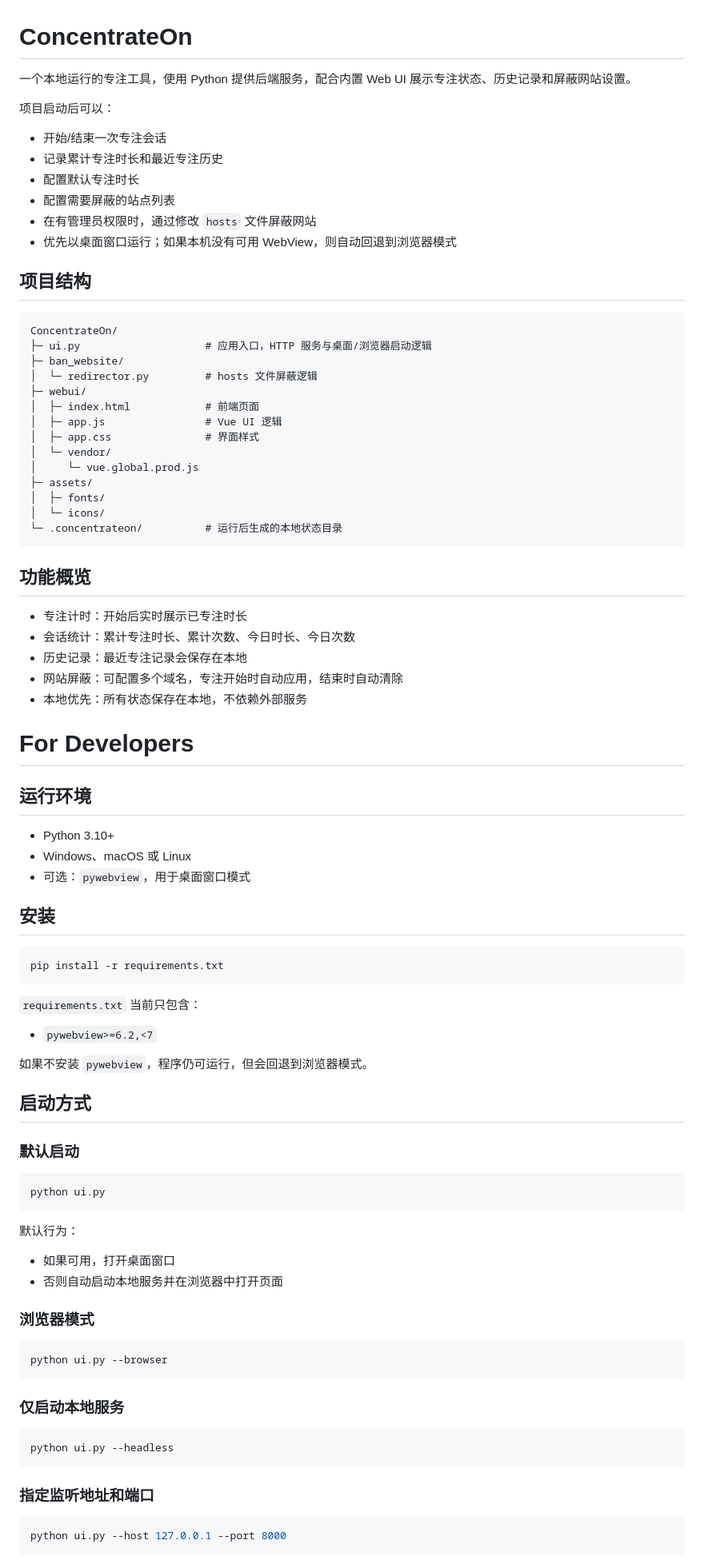
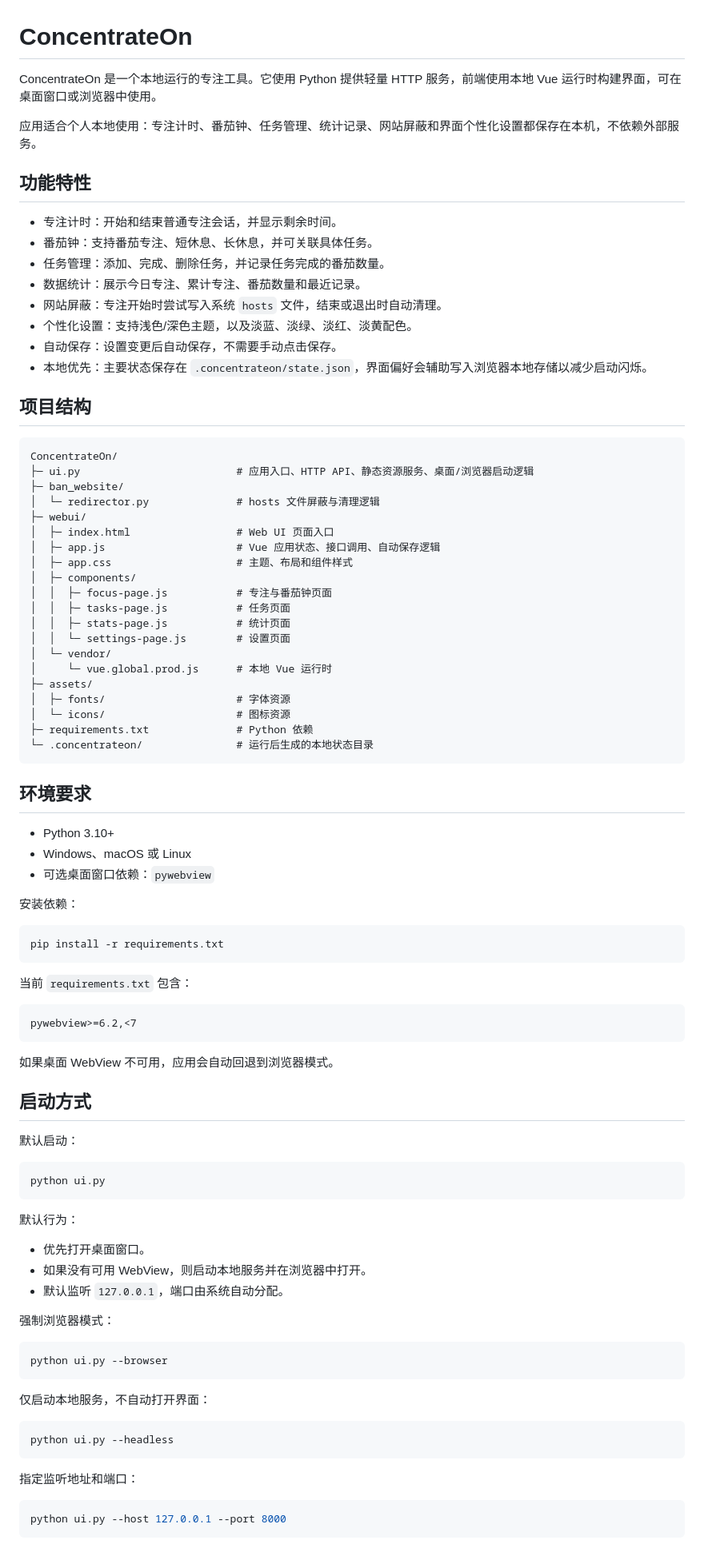
Before and after one commit to layabubing/Concentrate-On, a Markdown page: README.md, the part around one of its changes. Shown at 80% size. Drawn GitHub-style.

````diff
--- a/README.md
+++ b/README.md
@@ -1,66 +1,68 @@
 # ConcentrateOn
 
-一个本地运行的专注工具，使用 Python 提供后端服务，配合内置 Web UI 展示专注状态、历史记录和屏蔽网站设置。
+ConcentrateOn 是一个本地运行的专注工具。它使用 Python 提供轻量 HTTP 服务，前端使用本地 Vue 运行时构建界面，可在桌面窗口或浏览器中使用。
 
-项目启动后可以：
+应用适合个人本地使用：专注计时、番茄钟、任务管理、统计记录、网站屏蔽和界面个性化设置都保存在本机，不依赖外部服务。
 
-- 开始/结束一次专注会话
-- 记录累计专注时长和最近专注历史
-- 配置默认专注时长
-- 配置需要屏蔽的站点列表
-- 在有管理员权限时，通过修改 `hosts` 文件屏蔽网站
-- 优先以桌面窗口运行；如果本机没有可用 WebView，则自动回退到浏览器模式
+## 功能特性
+
+- 专注计时：开始和结束普通专注会话，并显示剩余时间。
+- 番茄钟：支持番茄专注、短休息、长休息，并可关联具体任务。
+- 任务管理：添加、完成、删除任务，并记录任务完成的番茄数量。
+- 数据统计：展示今日专注、累计专注、番茄数量和最近记录。
+- 网站屏蔽：专注开始时尝试写入系统 `hosts` 文件，结束或退出时自动清理。
+- 个性化设置：支持浅色/深色主题，以及淡蓝、淡绿、淡红、淡黄配色。
+- 自动保存：设置变更后自动保存，不需要手动点击保存。
+- 本地优先：主要状态保存在 `.concentrateon/state.json`，界面偏好会辅助写入浏览器本地存储以减少启动闪烁。
 
 ## 项目结构
 
 ```text
 ConcentrateOn/
-├─ ui.py                    # 应用入口，HTTP 服务与桌面/浏览器启动逻辑
+├─ ui.py                         # 应用入口、HTTP API、静态资源服务、桌面/浏览器启动逻辑
 ├─ ban_website/
-│  └─ redirector.py         # hosts 文件屏蔽逻辑
+│  └─ redirector.py              # hosts 文件屏蔽与清理逻辑
 ├─ webui/
-│  ├─ index.html            # 前端页面
-│  ├─ app.js                # Vue UI 逻辑
-│  ├─ app.css               # 界面样式
+│  ├─ index.html                 # Web UI 页面入口
+│  ├─ app.js                     # Vue 应用状态、接口调用、自动保存逻辑
+│  ├─ app.css                    # 主题、布局和组件样式
+│  ├─ components/
+│  │  ├─ focus-page.js           # 专注与番茄钟页面
+│  │  ├─ tasks-page.js           # 任务页面
+│  │  ├─ stats-page.js           # 统计页面
+│  │  └─ settings-page.js        # 设置页面
 │  └─ vendor/
-│     └─ vue.global.prod.js
+│     └─ vue.global.prod.js      # 本地 Vue 运行时
 ├─ assets/
-│  ├─ fonts/
-│  └─ icons/
-└─ .concentrateon/          # 运行后生成的本地状态目录
+│  ├─ fonts/                     # 字体资源
+│  └─ icons/                     # 图标资源
+├─ requirements.txt              # Python 依赖
+└─ .concentrateon/               # 运行后生成的本地状态目录
 ```
 
-## 功能概览
-
-- 专注计时：开始后实时展示已专注时长
-- 会话统计：累计专注时长、累计次数、今日时长、今日次数
-- 历史记录：最近专注记录会保存在本地
-- 网站屏蔽：可配置多个域名，专注开始时自动应用，结束时自动清除
-- 本地优先：所有状态保存在本地，不依赖外部服务
-
-# For Developers
-
-## 运行环境
+## 环境要求
 
 - Python 3.10+
 - Windows、macOS 或 Linux
-- 可选：`pywebview`，用于桌面窗口模式
+- 可选桌面窗口依赖：`pywebview`
 
-## 安装
+安装依赖：
 
 ```bash
 pip install -r requirements.txt
 ```
 
-`requirements.txt` 当前只包含：
+当前 `requirements.txt` 包含：
 
-- `pywebview>=6.2,<7`
+```text
+pywebview>=6.2,<7
+```
 
-如果不安装 `pywebview`，程序仍可运行，但会回退到浏览器模式。
+如果桌面 WebView 不可用，应用会自动回退到浏览器模式。
 
 ## 启动方式
 
-### 默认启动
+默认启动：
 
 ```bash
 python ui.py
@@ -68,22 +70,23 @@ python ui.py
 
 默认行为：
 
-- 如果可用，打开桌面窗口
-- 否则自动启动本地服务并在浏览器中打开页面
+- 优先打开桌面窗口。
+- 如果没有可用 WebView，则启动本地服务并在浏览器中打开。
+- 默认监听 `127.0.0.1`，端口由系统自动分配。
 
-### 浏览器模式
+强制浏览器模式：
 
 ```bash
 python ui.py --browser
 ```
 
-### 仅启动本地服务
+仅启动本地服务，不自动打开界面：
 
 ```bash
 python ui.py --headless
 ```
 
-### 指定监听地址和端口
+指定监听地址和端口：
 
 ```bash
 python ui.py --host 127.0.0.1 --port 8000
````
Also changed, not shown: other parts of README.md (+111 -61 lines).
